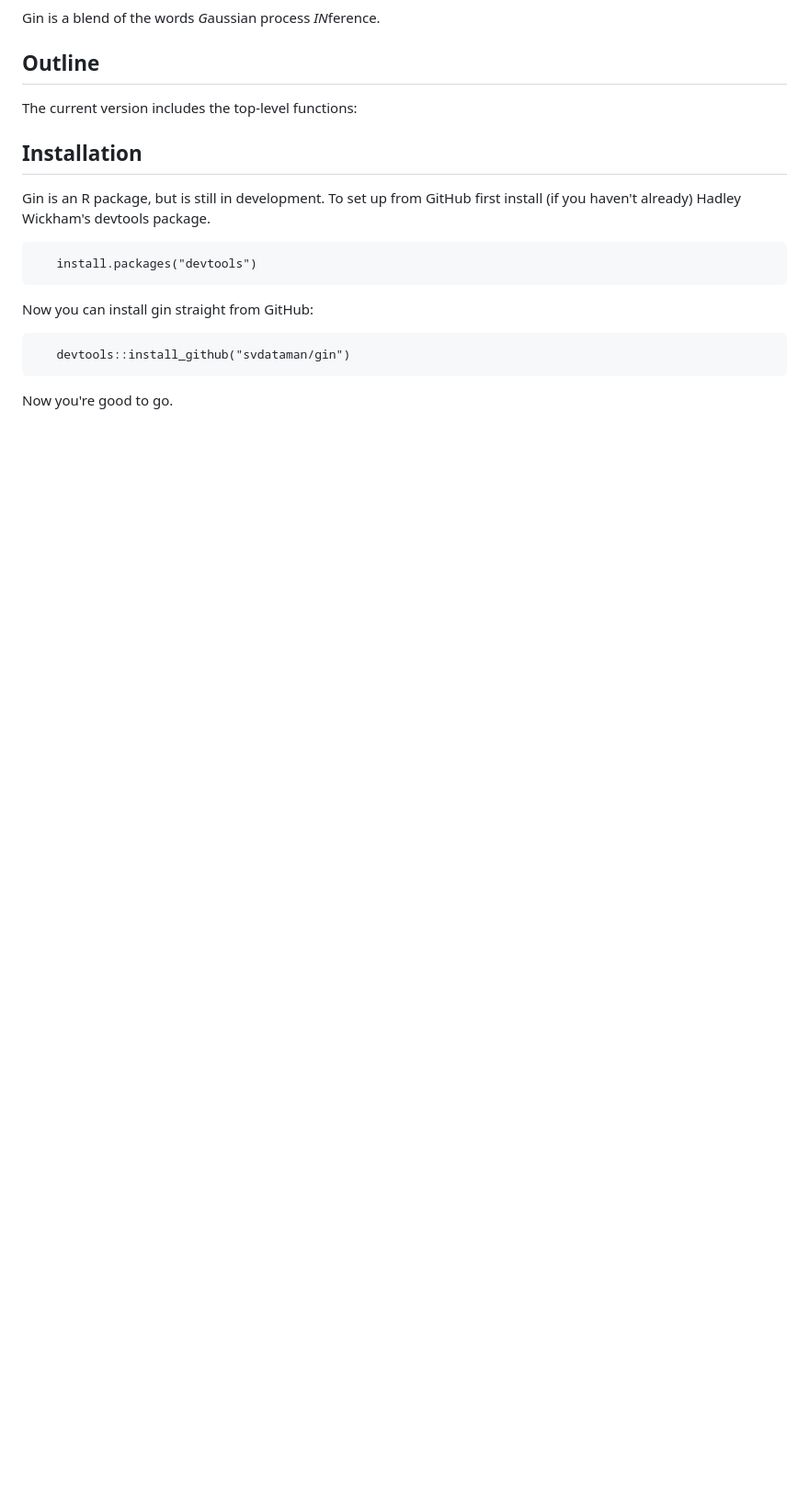
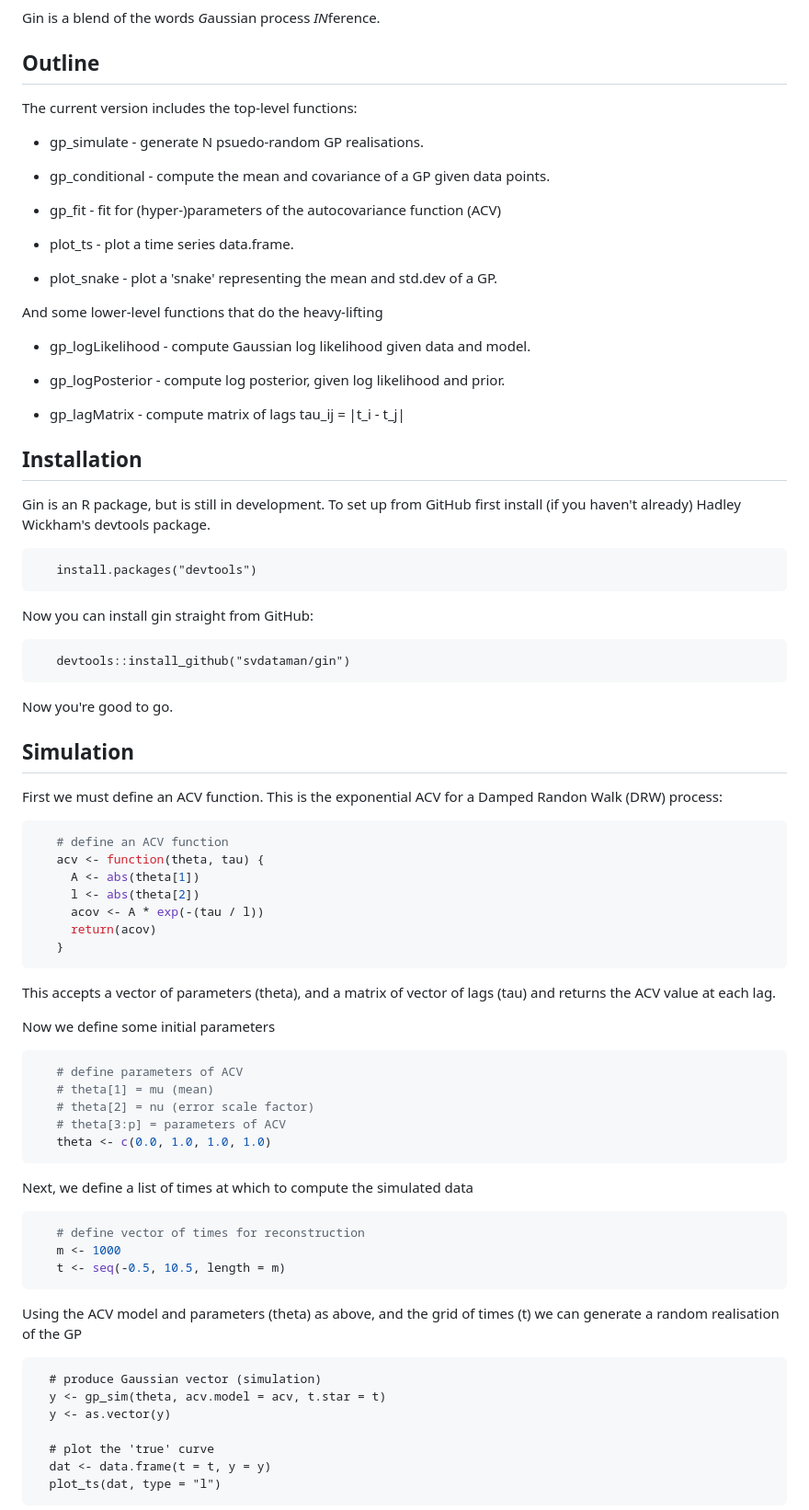
Before and after one commit to svdataman/gin, a Markdown page: README.md, the part around one of its changes. Shown at 92% size. Drawn GitHub-style; blank space fills up the shorter version.

Commit message:
more README help

````diff
--- a/README.md
+++ b/README.md
@@ -10,7 +10,23 @@ Gin is a blend of the words *G*aussian process *IN*ference.
 
 The current version includes the top-level functions:
 
+* gp_simulate - generate N psuedo-random GP realisations.
 
+* gp_conditional - compute the mean and covariance of a GP given data points.
+
+* gp_fit - fit for (hyper-)parameters of the autocovariance function (ACV)
+
+* plot_ts - plot a time series data.frame.
+
+* plot_snake - plot a 'snake' representing the mean and std.dev of a GP.
+
+And some lower-level functions that do the heavy-lifting
+
+* gp_logLikelihood - compute Gaussian log likelihood given data and model.
+
+* gp_logPosterior - compute log posterior, given log likelihood and prior.
+
+* gp_lagMatrix - compute matrix of lags tau_ij = |t_i - t_j|
 
 ## Installation
 
@@ -25,3 +41,49 @@ Now you can install gin straight from GitHub:
 ```
 Now you're good to go.
 
+## Simulation
+
+First we must define an ACV function. This is the exponential ACV for a Damped Randon Walk (DRW) process:
+
+```R
+   # define an ACV function
+   acv <- function(theta, tau) {
+     A <- abs(theta[1])
+     l <- abs(theta[2])
+     acov <- A * exp(-(tau / l))
+     return(acov)
+   }
+```
+
+This accepts a vector of parameters (theta), and a matrix of vector of lags (tau) and returns the ACV value at each lag.
+
+Now we define some initial parameters
+
+```R
+   # define parameters of ACV
+   # theta[1] = mu (mean)
+   # theta[2] = nu (error scale factor)
+   # theta[3:p] = parameters of ACV
+   theta <- c(0.0, 1.0, 1.0, 1.0)
+```
+
+Next, we define a list of times at which to compute the simulated data
+
+```R
+   # define vector of times for reconstruction
+   m <- 1000
+   t <- seq(-0.5, 10.5, length = m)
+```
+
+Using the ACV model and parameters (theta) as above, and the grid of times (t) we can generate a random realisation of the GP
+
+```
+  # produce Gaussian vector (simulation)
+  y <- gp_sim(theta, acv.model = acv, t.star = t)
+  y <- as.vector(y)
+
+  # plot the 'true' curve
+  dat <- data.frame(t = t, y = y)
+  plot_ts(dat, type = "l")
+```
+
````
Also changed, not shown: other parts of README.md (+48 -0 lines), figs/fig1.png (added), figs/fig2.png (added), figs/fig3.png (added), figs/fig4.png (added), 3 other files.
